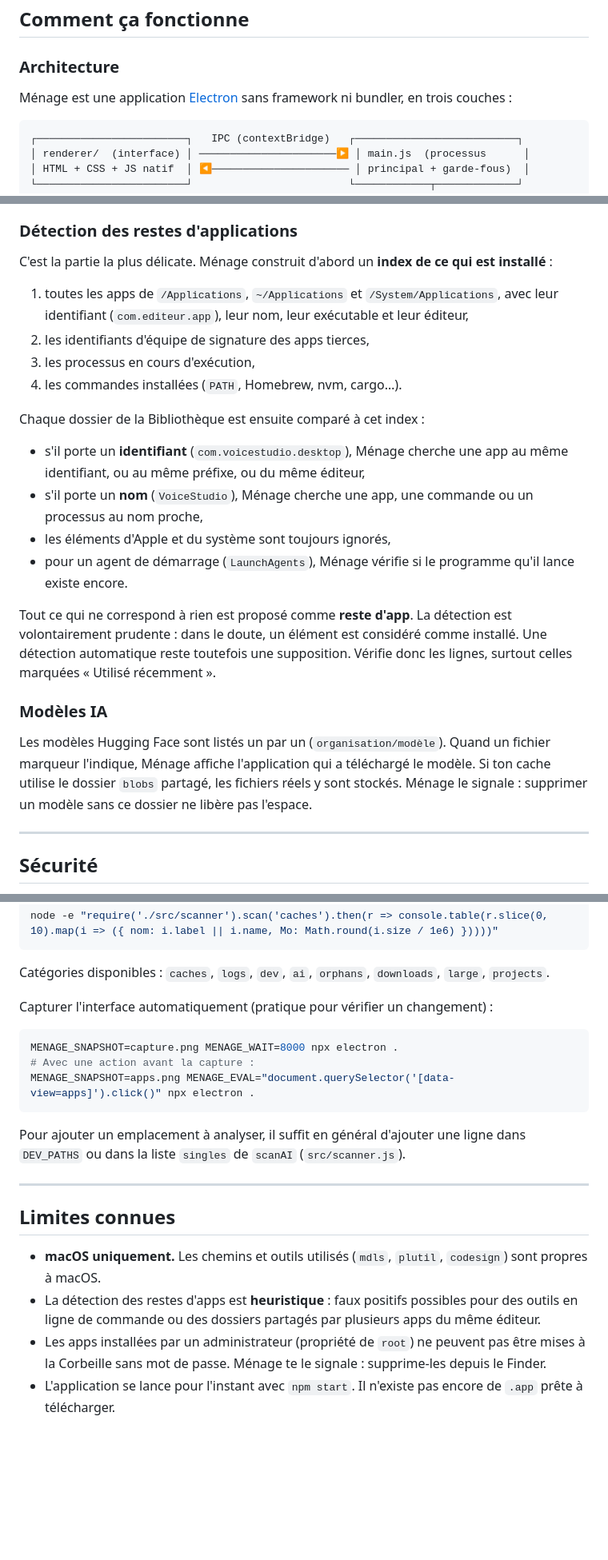
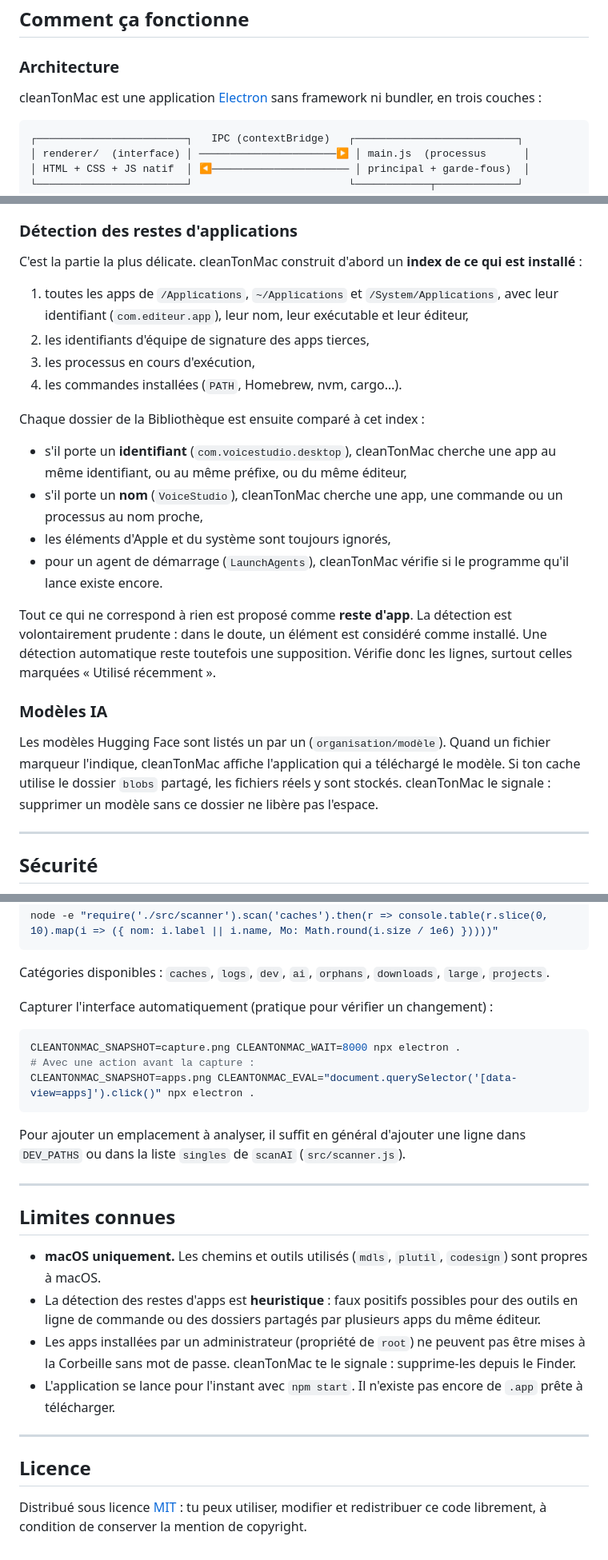
Before and after one commit to martinbaumg/cleanTonMac, a Markdown page: README.md, 3 parts joined by grey strips. Shown at 80% size. Rendered like a GitHub page; blank space fills up the shorter version.

````diff
--- a/README.md
+++ b/README.md
@@ -119,7 +120,7 @@ La taille des dossiers se calcule progressivement. Des raccourcis mènent à la
 
 ### Architecture
 
-Ménage est une application [Electron](https://www.electronjs.org/) sans framework ni bundler, en trois couches :
+cleanTonMac est une application [Electron](https://www.electronjs.org/) sans framework ni bundler, en trois couches :
 
 ```
 ┌────────────────────────┐   IPC (contextBridge)   ┌──────────────────────────┐
@@ -145,7 +146,7 @@ Ménage est une application [Electron](https://www.electronjs.org/) sans framewo
 
 ### Détection des restes d'applications
 
-C'est la partie la plus délicate. Ménage construit d'abord un **index de ce qui est installé** :
+C'est la partie la plus délicate. cleanTonMac construit d'abord un **index de ce qui est installé** :
 
 1. toutes les apps de `/Applications`, `~/Applications` et `/System/Applications`, avec leur identifiant (`com.editeur.app`), leur nom, leur exécutable et leur éditeur,
 2. les identifiants d'équipe de signature des apps tierces,
@@ -154,17 +155,17 @@ C'est la partie la plus délicate. Ménage construit d'abord un **index de ce qu
 
 Chaque dossier de la Bibliothèque est ensuite comparé à cet index :
 
-- s'il porte un **identifiant** (`com.voicestudio.desktop`), Ménage cherche une app au même identifiant, ou au même préfixe, ou du même éditeur,
-- s'il porte un **nom** (`VoiceStudio`), Ménage cherche une app, une commande ou un processus au nom proche,
+- s'il porte un **identifiant** (`com.voicestudio.desktop`), cleanTonMac cherche une app au même identifiant, ou au même préfixe, ou du même éditeur,
+- s'il porte un **nom** (`VoiceStudio`), cleanTonMac cherche une app, une commande ou un processus au nom proche,
 - les éléments d'Apple et du système sont toujours ignorés,
-- pour un agent de démarrage (`LaunchAgents`), Ménage vérifie si le programme qu'il lance existe encore.
+- pour un agent de démarrage (`LaunchAgents`), cleanTonMac vérifie si le programme qu'il lance existe encore.
 
 Tout ce qui ne correspond à rien est proposé comme **reste d'app**. La détection est volontairement prudente : dans le doute, un élément est considéré comme installé. Une détection automatique reste toutefois une supposition. Vérifie donc les lignes, surtout celles marquées « Utilisé récemment ».
 
 ### Modèles IA
 
-Les modèles Hugging Face sont listés un par un (`organisation/modèle`). Quand un fichier marqueur l'indique, Ménage affiche l'application qui a téléchargé le modèle.
-Si ton cache utilise le dossier `blobs` partagé, les fichiers réels y sont stockés. Ménage le signale : supprimer un modèle sans ce dossier ne libère pas l'espace.
+Les modèles Hugging Face sont listés un par un (`organisation/modèle`). Quand un fichier marqueur l'indique, cleanTonMac affiche l'application qui a téléchargé le modèle.
+Si ton cache utilise le dossier `blobs` partagé, les fichiers réels y sont stockés. cleanTonMac le signale : supprimer un modèle sans ce dossier ne libère pas l'espace.
 
 ---
 
@@ -223,9 +224,9 @@ Catégories disponibles : `caches`, `logs`, `dev`, `ai`, `orphans`, `downloads`,
 Capturer l'interface automatiquement (pratique pour vérifier un changement) :
 
 ```bash
-MENAGE_SNAPSHOT=capture.png MENAGE_WAIT=8000 npx electron .
+CLEANTONMAC_SNAPSHOT=capture.png CLEANTONMAC_WAIT=8000 npx electron .
 # Avec une action avant la capture :
-MENAGE_SNAPSHOT=apps.png MENAGE_EVAL="document.querySelector('[data-view=apps]').click()" npx electron .
+CLEANTONMAC_SNAPSHOT=apps.png CLEANTONMAC_EVAL="document.querySelector('[data-view=apps]').click()" npx electron .
 ```
 
 Pour ajouter un emplacement à analyser, il suffit en général d'ajouter une ligne dans `DEV_PATHS` ou dans la liste `singles` de `scanAI` (`src/scanner.js`).
@@ -236,5 +237,11 @@ Pour ajouter un emplacement à analyser, il suffit en général d'ajouter une li
 
 - **macOS uniquement.** Les chemins et outils utilisés (`mdls`, `plutil`, `codesign`) sont propres à macOS.
 - La détection des restes d'apps est **heuristique** : faux positifs possibles pour des outils en ligne de commande ou des dossiers partagés par plusieurs apps du même éditeur.
-- Les apps installées par un administrateur (propriété de `root`) ne peuvent pas être mises à la Corbeille sans mot de passe. Ménage te le signale : supprime-les depuis le Finder.
+- Les apps installées par un administrateur (propriété de `root`) ne peuvent pas être mises à la Corbeille sans mot de passe. cleanTonMac te le signale : supprime-les depuis le Finder.
 - L'application se lance pour l'instant avec `npm start`. Il n'existe pas encore de `.app` prête à télécharger.
+
+---
+
+## Licence
+
+Distribué sous licence [MIT](LICENSE) : tu peux utiliser, modifier et redistribuer ce code librement, à condition de conserver la mention de copyright.
````
Also changed, not shown: other parts of README.md (+7 -6 lines), docs/tableau-de-bord.png, 6 other files.
